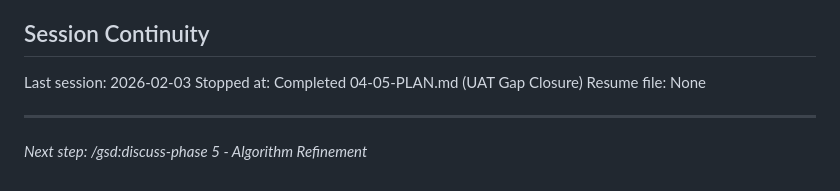
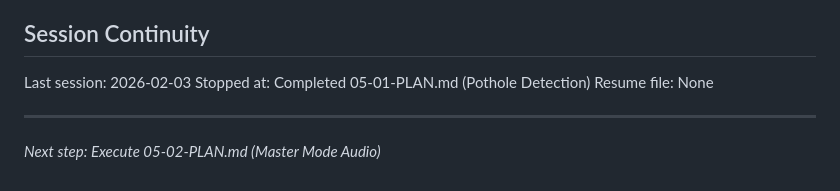
Before and after one commit to p4panash/touge_cup, a Markdown page: .planning/STATE.md, the part around one of its changes. GitHub-like rendering.

```diff
--- a/.planning/STATE.md
+++ b/.planning/STATE.md
@@ -110,8 +115,8 @@ Recent decisions affecting current work:
 ## Session Continuity
 
 Last session: 2026-02-03
-Stopped at: Completed 04-05-PLAN.md (UAT Gap Closure)
+Stopped at: Completed 05-01-PLAN.md (Pothole Detection)
 Resume file: None
 
 ---
-*Next step: /gsd:discuss-phase 5 - Algorithm Refinement*
+*Next step: Execute 05-02-PLAN.md (Master Mode Audio)*
```
Also changed, not shown: other parts of .planning/STATE.md (+12 -7 lines), 1 other file.
